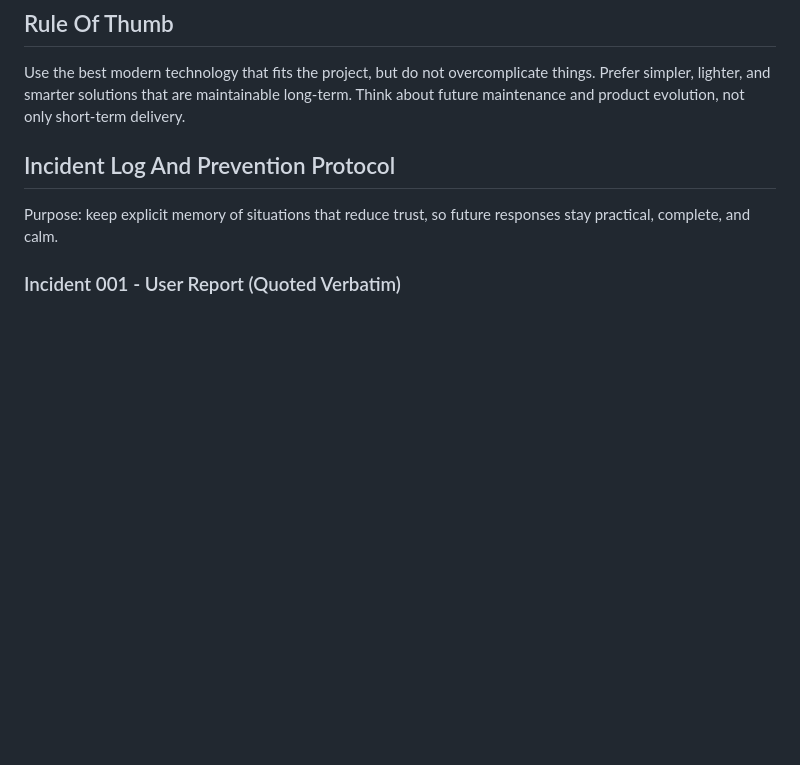
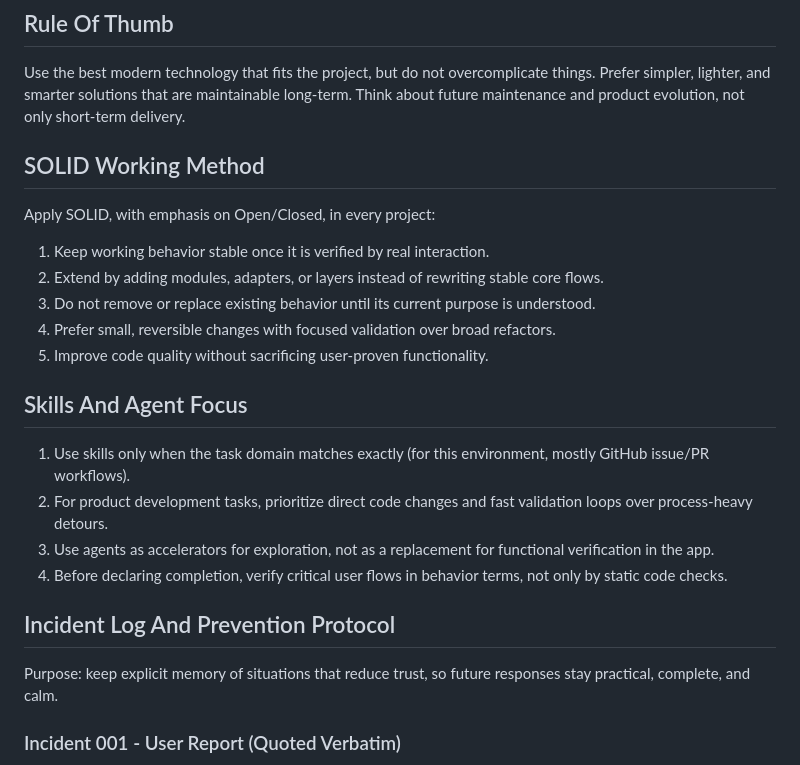
Before and after one commit to Tiggreee/Webqualizer, a Markdown page: .github/copilot-instructions.md, the part around the change. Rendered like a GitHub page; blank space fills up the shorter version.

Commit message:
docs: enforce SOLID open-closed and skills/agent focus

```diff
--- a/.github/copilot-instructions.md
+++ b/.github/copilot-instructions.md
@@ -4,6 +4,22 @@
 Use the best modern technology that fits the project, but do not overcomplicate things.
 Prefer simpler, lighter, and smarter solutions that are maintainable long-term.
 Think about future maintenance and product evolution, not only short-term delivery.
+
+## SOLID Working Method
+
+Apply SOLID, with emphasis on Open/Closed, in every project:
+1. Keep working behavior stable once it is verified by real interaction.
+2. Extend by adding modules, adapters, or layers instead of rewriting stable core flows.
+3. Do not remove or replace existing behavior until its current purpose is understood.
+4. Prefer small, reversible changes with focused validation over broad refactors.
+5. Improve code quality without sacrificing user-proven functionality.
+
+## Skills And Agent Focus
+
+1. Use skills only when the task domain matches exactly (for this environment, mostly GitHub issue/PR workflows).
+2. For product development tasks, prioritize direct code changes and fast validation loops over process-heavy detours.
+3. Use agents as accelerators for exploration, not as a replacement for functional verification in the app.
+4. Before declaring completion, verify critical user flows in behavior terms, not only by static code checks.
 
 ## Incident Log And Prevention Protocol
 
```
